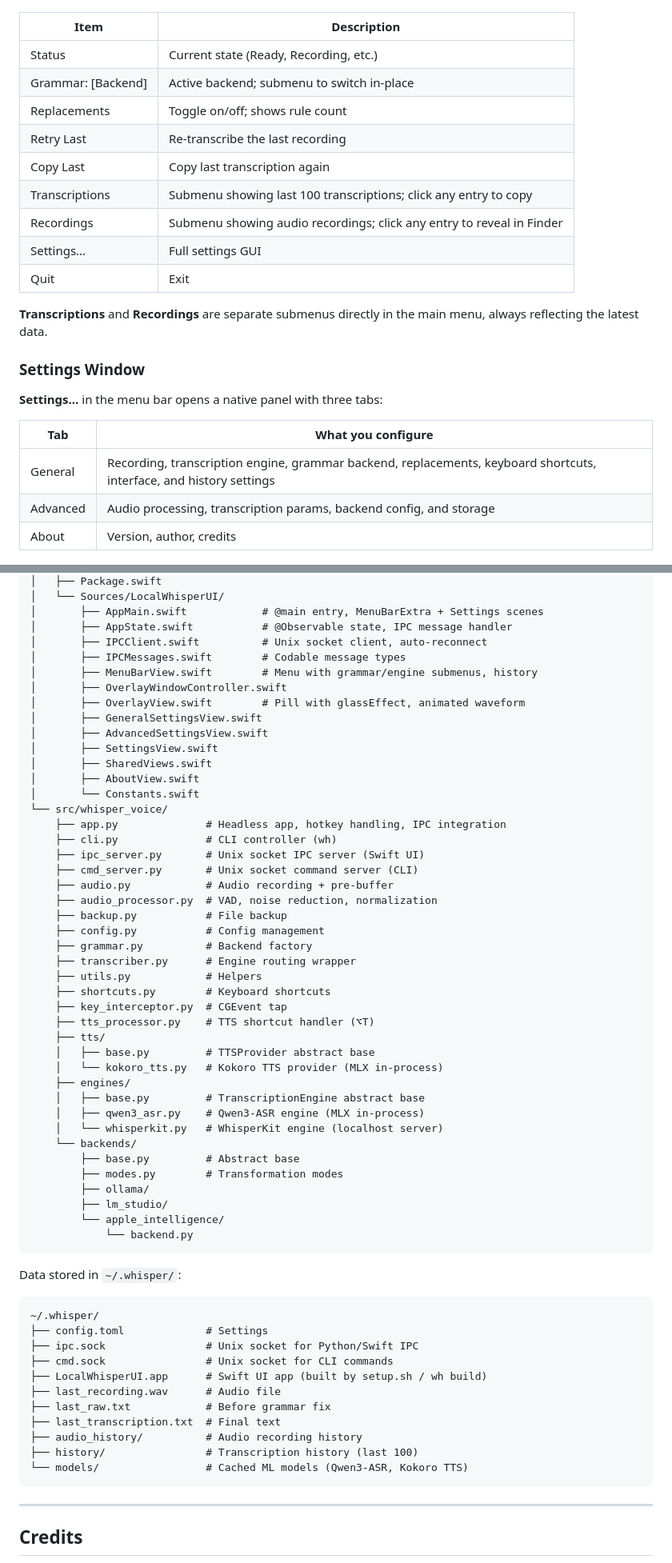
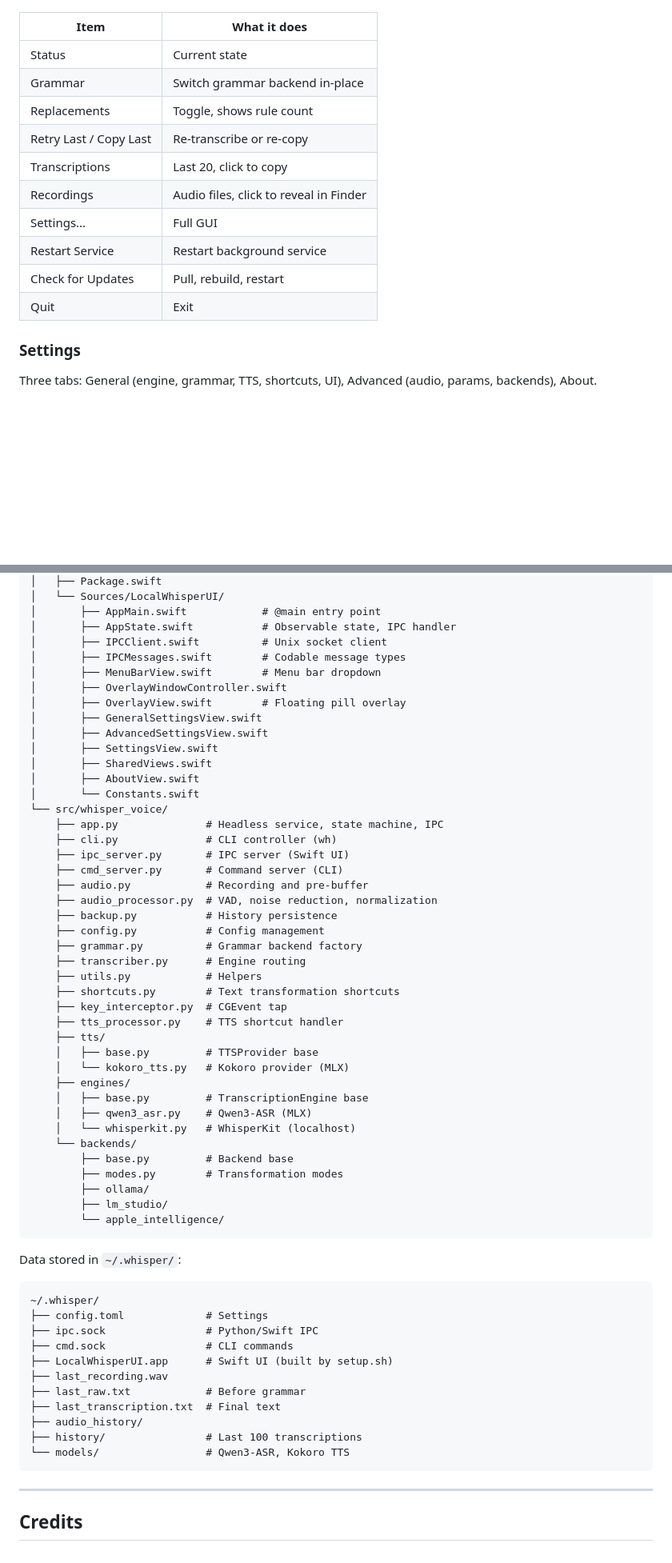
Before and after one commit to gabrimatic/local-whisper, a Markdown page: README.md, 2 parts joined by grey strips. Shown at 80% size. Rendered like a GitHub page; folded sections open; blank space fills up the shorter version.

````diff
--- a/README.md
+++ b/README.md
@@ -171,29 +192,22 @@ wh uninstall        # Completely remove Local Whisper
   <img src="assets/menu-bar.png" width="380" alt="Local Whisper menu bar">
 </p>
 
-| Item | Description |
+| Item | What it does |
 |------|-------------|
-| Status | Current state (Ready, Recording, etc.) |
-| Grammar: [Backend] | Active backend; submenu to switch in-place |
-| Replacements | Toggle on/off; shows rule count |
-| Retry Last | Re-transcribe the last recording |
-| Copy Last | Copy last transcription again |
-| Transcriptions | Submenu showing last 100 transcriptions; click any entry to copy |
-| Recordings | Submenu showing audio recordings; click any entry to reveal in Finder |
-| Settings... | Full settings GUI |
+| Status | Current state |
+| Grammar | Switch grammar backend in-place |
+| Replacements | Toggle, shows rule count |
+| Retry Last / Copy Last | Re-transcribe or re-copy |
+| Transcriptions | Last 20, click to copy |
+| Recordings | Audio files, click to reveal in Finder |
+| Settings... | Full GUI |
+| Restart Service | Restart background service |
+| Check for Updates | Pull, rebuild, restart |
 | Quit | Exit |
 
-**Transcriptions** and **Recordings** are separate submenus directly in the main menu, always reflecting the latest data.
+### Settings
 
-### Settings Window
-
-**Settings...** in the menu bar opens a native panel with three tabs:
-
-| Tab | What you configure |
-|-----|-------------------|
-| General | Recording, transcription engine, grammar backend, replacements, keyboard shortcuts, interface, and history settings |
-| Advanced | Audio processing, transcription params, backend config, and storage |
-| About | Version, author, credits |
+Three tabs: General (engine, grammar, TTS, shortcuts, UI), Advanced (audio, params, backends), About.
 
 <p align="center">
   <img src="assets/settings.png" width="480" alt="Settings window">
@@ -557,12 +527,12 @@ local-whisper/
 │   ├── Package.swift
 │   └── Sources/LocalWhisperUI/
-│       ├── AppMain.swift            # @main entry, MenuBarExtra + Settings scenes
-│       ├── AppState.swift           # @Observable state, IPC message handler
-│       ├── IPCClient.swift          # Unix socket client, auto-reconnect
+│       ├── AppMain.swift            # @main entry point
+│       ├── AppState.swift           # Observable state, IPC handler
+│       ├── IPCClient.swift          # Unix socket client
 │       ├── IPCMessages.swift        # Codable message types
-│       ├── MenuBarView.swift        # Menu with grammar/engine submenus, history
+│       ├── MenuBarView.swift        # Menu bar dropdown
 │       ├── OverlayWindowController.swift
-│       ├── OverlayView.swift        # Pill with glassEffect, animated waveform
+│       ├── OverlayView.swift        # Floating pill overlay
 │       ├── GeneralSettingsView.swift
 │       ├── AdvancedSettingsView.swift
 │       ├── SettingsView.swift
@@ -570,49 +540,48 @@ local-whisper/
 │       ├── AboutView.swift
 │       └── Constants.swift
 └── src/whisper_voice/
-    ├── app.py              # Headless app, hotkey handling, IPC integration
+    ├── app.py              # Headless service, state machine, IPC
     ├── cli.py              # CLI controller (wh)
-    ├── ipc_server.py       # Unix socket IPC server (Swift UI)
-    ├── cmd_server.py       # Unix socket command server (CLI)
-    ├── audio.py            # Audio recording + pre-buffer
+    ├── ipc_server.py       # IPC server (Swift UI)
+    ├── cmd_server.py       # Command server (CLI)
+    ├── audio.py            # Recording and pre-buffer
     ├── audio_processor.py  # VAD, noise reduction, normalization
-    ├── backup.py           # File backup
+    ├── backup.py           # History persistence
     ├── config.py           # Config management
-    ├── grammar.py          # Backend factory
-    ├── transcriber.py      # Engine routing wrapper
+    ├── grammar.py          # Grammar backend factory
+    ├── transcriber.py      # Engine routing
     ├── utils.py            # Helpers
-    ├── shortcuts.py        # Keyboard shortcuts
+    ├── shortcuts.py        # Text transformation shortcuts
     ├── key_interceptor.py  # CGEvent tap
-    ├── tts_processor.py    # TTS shortcut handler (⌥T)
+    ├── tts_processor.py    # TTS shortcut handler
     ├── tts/
-    │   ├── base.py         # TTSProvider abstract base
-    │   └── kokoro_tts.py   # Kokoro TTS provider (MLX in-process)
+    │   ├── base.py         # TTSProvider base
+    │   └── kokoro_tts.py   # Kokoro provider (MLX)
     ├── engines/
-    │   ├── base.py         # TranscriptionEngine abstract base
-    │   ├── qwen3_asr.py    # Qwen3-ASR engine (MLX in-process)
-    │   └── whisperkit.py   # WhisperKit engine (localhost server)
+    │   ├── base.py         # TranscriptionEngine base
+    │   ├── qwen3_asr.py    # Qwen3-ASR (MLX)
+    │   └── whisperkit.py   # WhisperKit (localhost)
     └── backends/
-        ├── base.py         # Abstract base
+        ├── base.py         # Backend base
         ├── modes.py        # Transformation modes
         ├── ollama/
         ├── lm_studio/
         └── apple_intelligence/
-            └── backend.py
 ```
 
 Data stored in `~/.whisper/`:
 ```
 ~/.whisper/
 ├── config.toml             # Settings
-├── ipc.sock                # Unix socket for Python/Swift IPC
-├── cmd.sock                # Unix socket for CLI commands
-├── LocalWhisperUI.app      # Swift UI app (built by setup.sh / wh build)
-├── last_recording.wav      # Audio file
-├── last_raw.txt            # Before grammar fix
+├── ipc.sock                # Python/Swift IPC
+├── cmd.sock                # CLI commands
+├── LocalWhisperUI.app      # Swift UI (built by setup.sh)
+├── last_recording.wav
+├── last_raw.txt            # Before grammar
 ├── last_transcription.txt  # Final text
-├── audio_history/          # Audio recording history
-├── history/                # Transcription history (last 100)
-└── models/                 # Cached ML models (Qwen3-ASR, Kokoro TTS)
+├── audio_history/
+├── history/                # Last 100 transcriptions
+└── models/                 # Qwen3-ASR, Kokoro TTS
 ```
 
 </details>
````
Also changed, not shown: other parts of README.md (+194 -217 lines).
